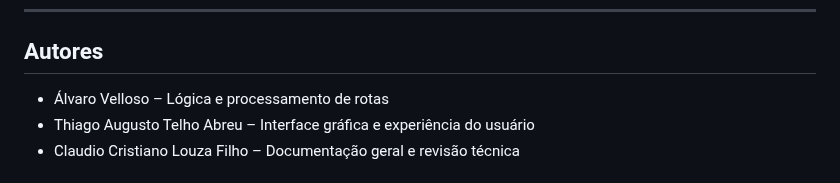
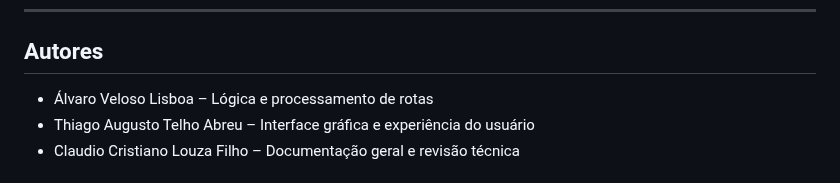
Before and after one commit to AlvaroVeloso070/osm-pathfinder, a Markdown page: docs/OSM_Pathfinder_Documentation (1).md, the part around the change. Drawn GitHub-style.

```diff
--- a/docs/OSM_Pathfinder_Documentation (1).md
+++ b/docs/OSM_Pathfinder_Documentation (1).md
@@ -6,7 +6,7 @@
 
 ## Autores
 
-- Álvaro Velloso – Lógica e processamento de rotas
+- Álvaro Veloso Lisboa – Lógica e processamento de rotas
 - Thiago Augusto Telho Abreu – Interface gráfica e experiência do usuário
 - Claudio Cristiano Louza Filho – Documentação geral e revisão técnica
 
```
